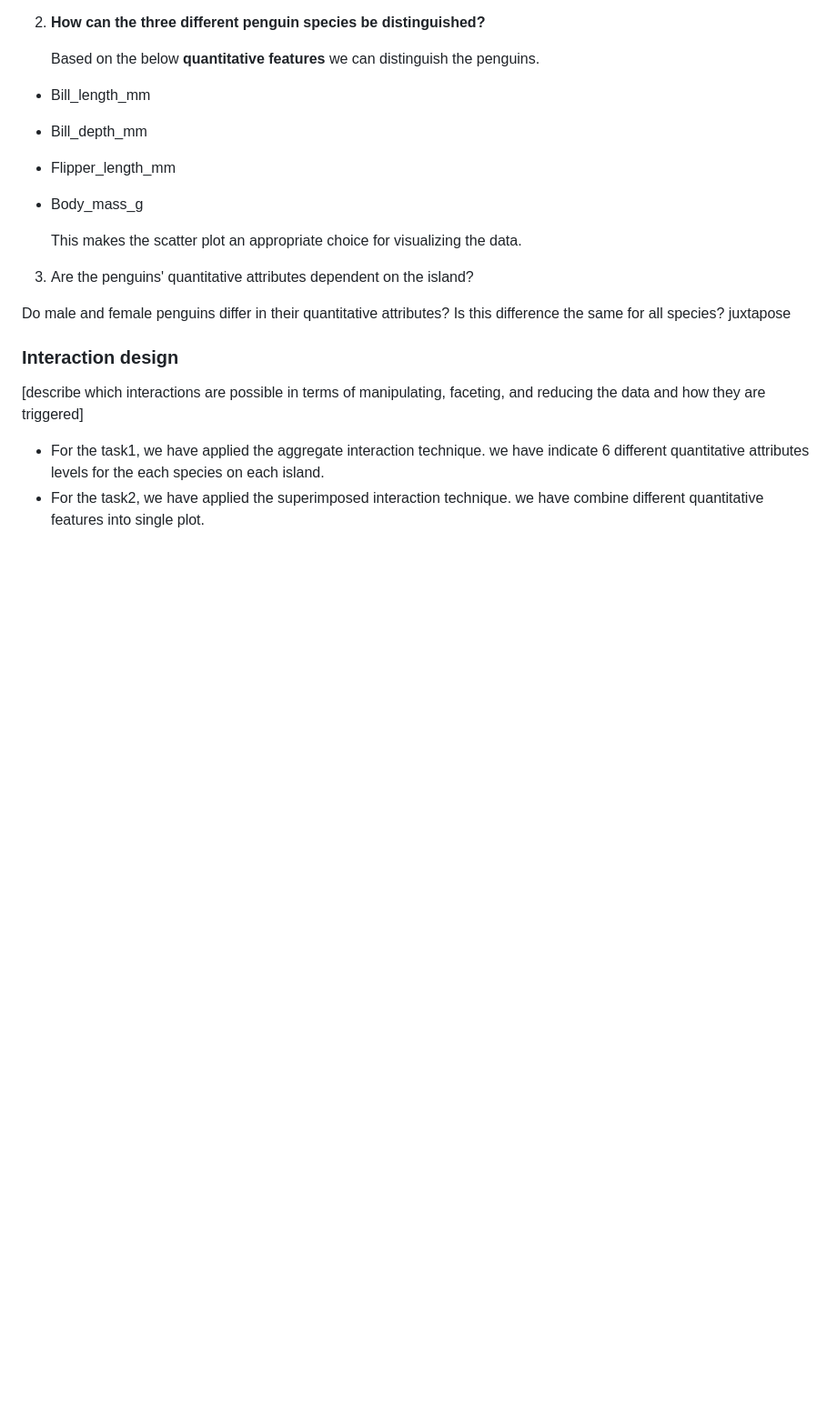
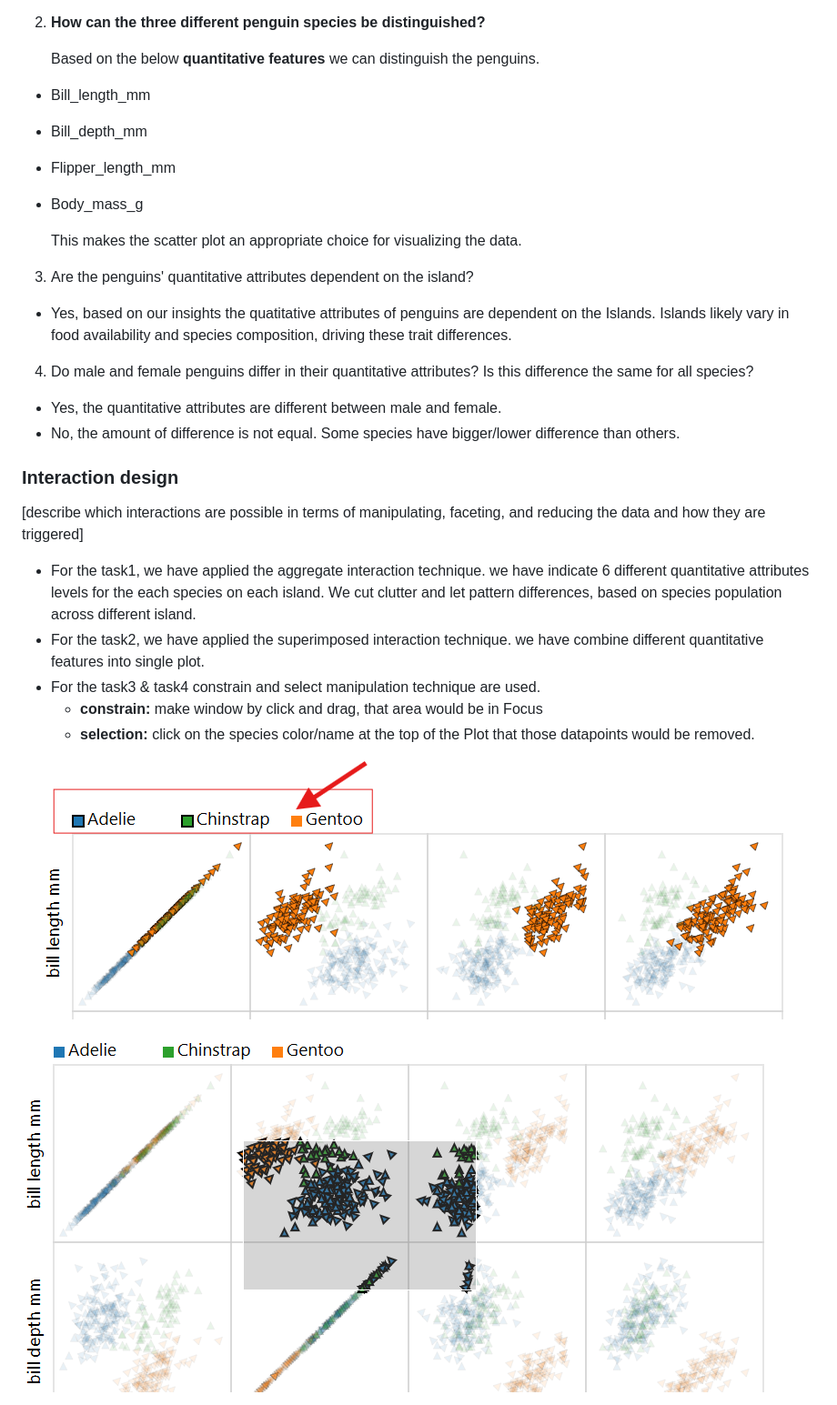
Before and after one commit to AlirezaLG/Visualization-A2, a Markdown page: design_choices.md, the part around the change. Shown: that part at 91% size. Drawn GitHub-style; pictures changed too: image1.png (added), image2.png (added); blank space fills up the shorter version.

Commit message:
last update

```diff
--- a/design_choices.md
+++ b/design_choices.md
@@ -14,12 +14,20 @@ Based on the requirements in the task 1, we have two categorical features ( Isla
 
 
 3. Are the penguins' quantitative attributes dependent on the island?
+- Yes, based on our insights the quatitative attributes of penguins are dependent on the Islands. Islands likely vary in food availability and species composition, driving these trait differences.
 
-Do male and female penguins differ in their quantitative attributes? Is this difference the same for all species?
-juxtapose
+4. Do male and female penguins differ in their quantitative attributes? Is this difference the same for all species?
+- Yes, the quantitative attributes are different between male and female.
+- No, the amount of difference is not equal. Some species have bigger/lower difference than others.
 
 
 ### Interaction design
 [describe which interactions are possible in terms of manipulating, faceting, and reducing the data and how they are triggered]
-- For the task1, we have applied the aggregate interaction technique. we have indicate 6 different quantitative attributes levels for the each species on each island.
+- For the task1, we have applied the aggregate interaction technique. we have indicate 6 different quantitative attributes levels for the each species on each island. We cut clutter and let pattern differences, based on species population across different island.
 - For the task2, we have applied the superimposed interaction technique. we have combine different quantitative features into single plot.
+- For the task3 & task4 constrain and select manipulation technique are used.
+    - **constrain:** make window by click and drag, that area would be in Focus
+    - **selection:** click on the species color/name at the top of the Plot that those datapoints would be removed.
+
+<img src="image1.png">
+<img src="image2.png">
```
